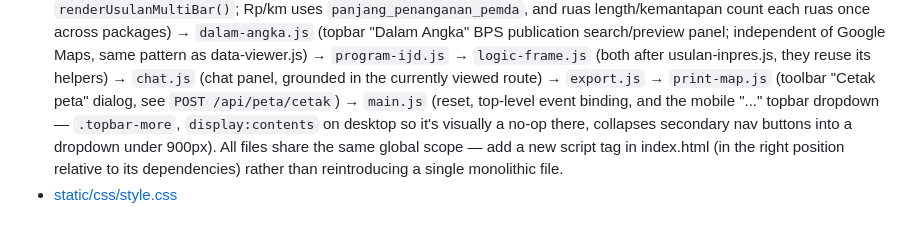
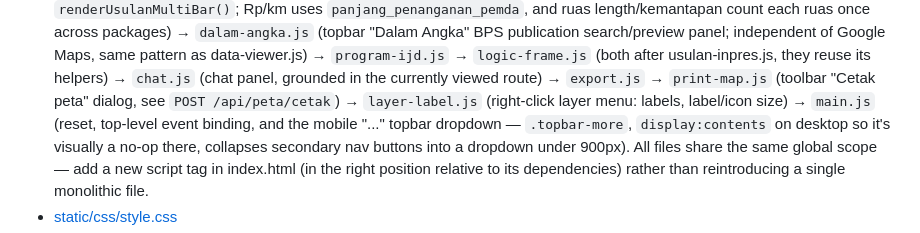
Before and after one commit to yswijaya0106/cpit-maps, a Markdown page: CLAUDE.md, the part around the change. Drawn GitHub-style.

Commit message:
CLAUDE.md: list layer-label.js in the script load order
Co-Authored-By: Claude Opus 5.5 <noreply@anthropic.com>

```diff
--- a/CLAUDE.md
+++ b/CLAUDE.md
@@ -165,7 +165,8 @@ Deps: `requirements.txt`, venv at `.venv/` (already gitignored).
   `program-ijd.js` → `logic-frame.js` (both after usulan-inpres.js, they reuse
   its helpers) → `chat.js` (chat panel, grounded in the currently viewed route) →
   `export.js` → `print-map.js` (toolbar "Cetak peta" dialog, see
-  `POST /api/peta/cetak`) → `main.js` (reset, top-level event binding, and the
+  `POST /api/peta/cetak`) → `layer-label.js` (right-click layer menu: labels,
+  label/icon size) → `main.js` (reset, top-level event binding, and the
   mobile "..." topbar dropdown — `.topbar-more`, `display:contents` on
   desktop so it's visually a no-op there, collapses secondary nav buttons
   into a dropdown under 900px). All files share the same global
```
